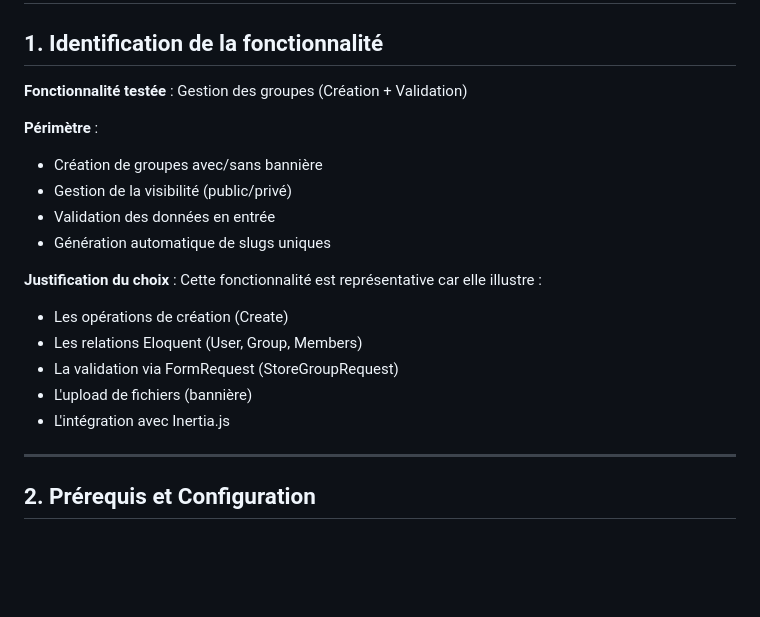
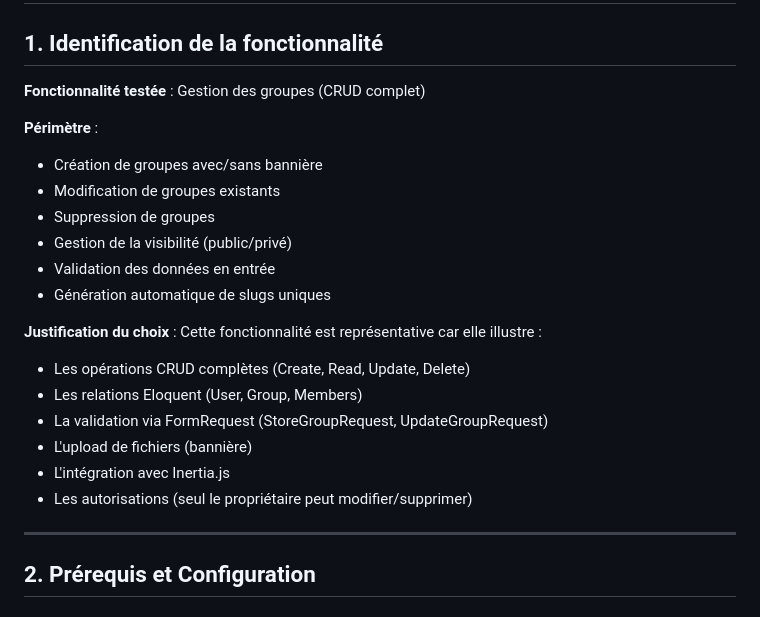
Before and after one commit to silenthill99/disneyphile-website, a Markdown page: jeu-essai-groups.md, the part around the change printed below. Rendered like a GitHub page; blank space fills up the shorter version.

```diff
--- a/jeu-essai-groups.md
+++ b/jeu-essai-groups.md
@@ -2,20 +2,23 @@
 
 ## 1. Identification de la fonctionnalité
 
-**Fonctionnalité testée** : Gestion des groupes (Création + Validation)
+**Fonctionnalité testée** : Gestion des groupes (CRUD complet)
 
 **Périmètre** :
 - Création de groupes avec/sans bannière
+- Modification de groupes existants
+- Suppression de groupes
 - Gestion de la visibilité (public/privé)
 - Validation des données en entrée
 - Génération automatique de slugs uniques
 
 **Justification du choix** : Cette fonctionnalité est représentative car elle illustre :
-- Les opérations de création (Create)
+- Les opérations CRUD complètes (Create, Read, Update, Delete)
 - Les relations Eloquent (User, Group, Members)
-- La validation via FormRequest (StoreGroupRequest)
+- La validation via FormRequest (StoreGroupRequest, UpdateGroupRequest)
 - L'upload de fichiers (bannière)
 - L'intégration avec Inertia.js
+- Les autorisations (seul le propriétaire peut modifier/supprimer)
 
 ---
 
```
Also changed, not shown: other parts of jeu-essai-groups.md (+82 -6 lines).
